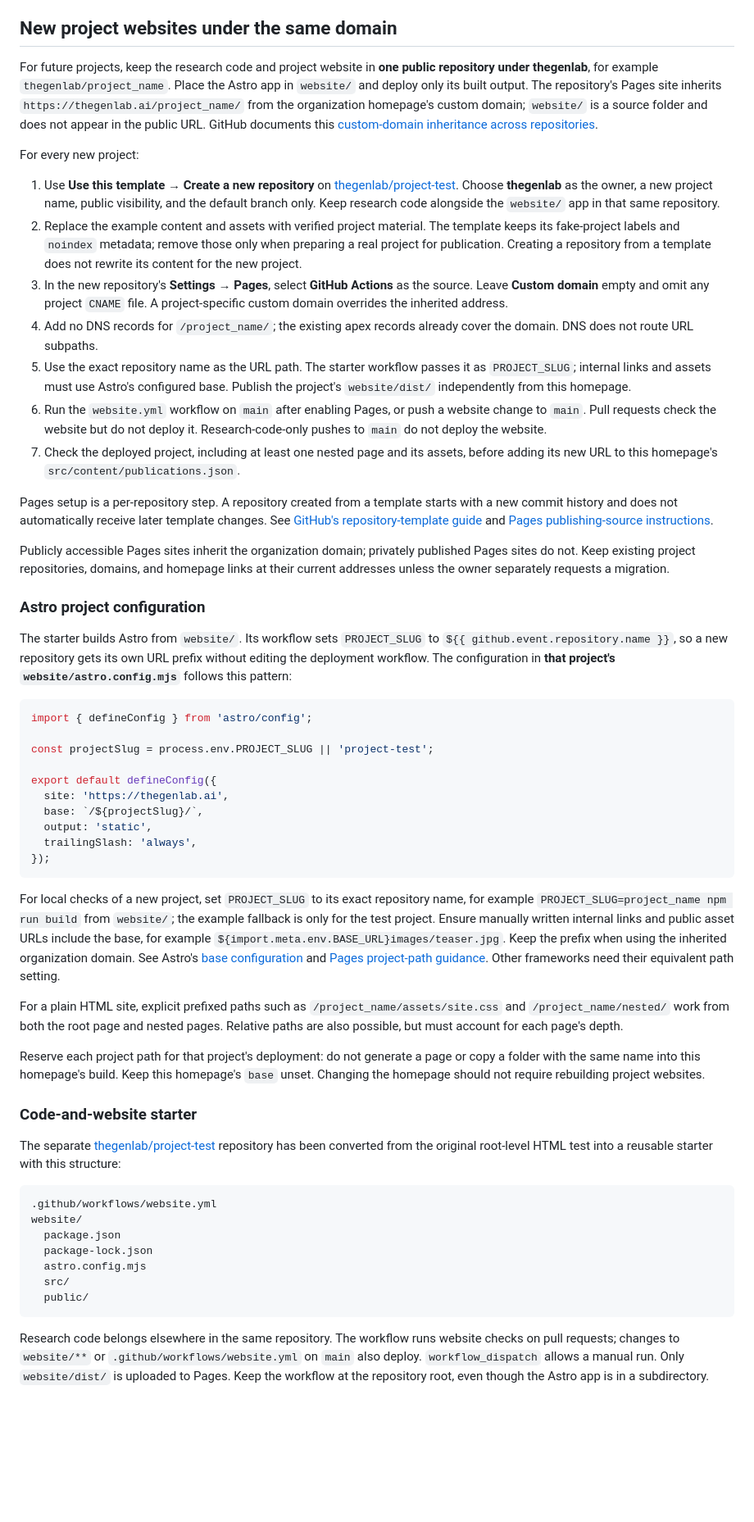
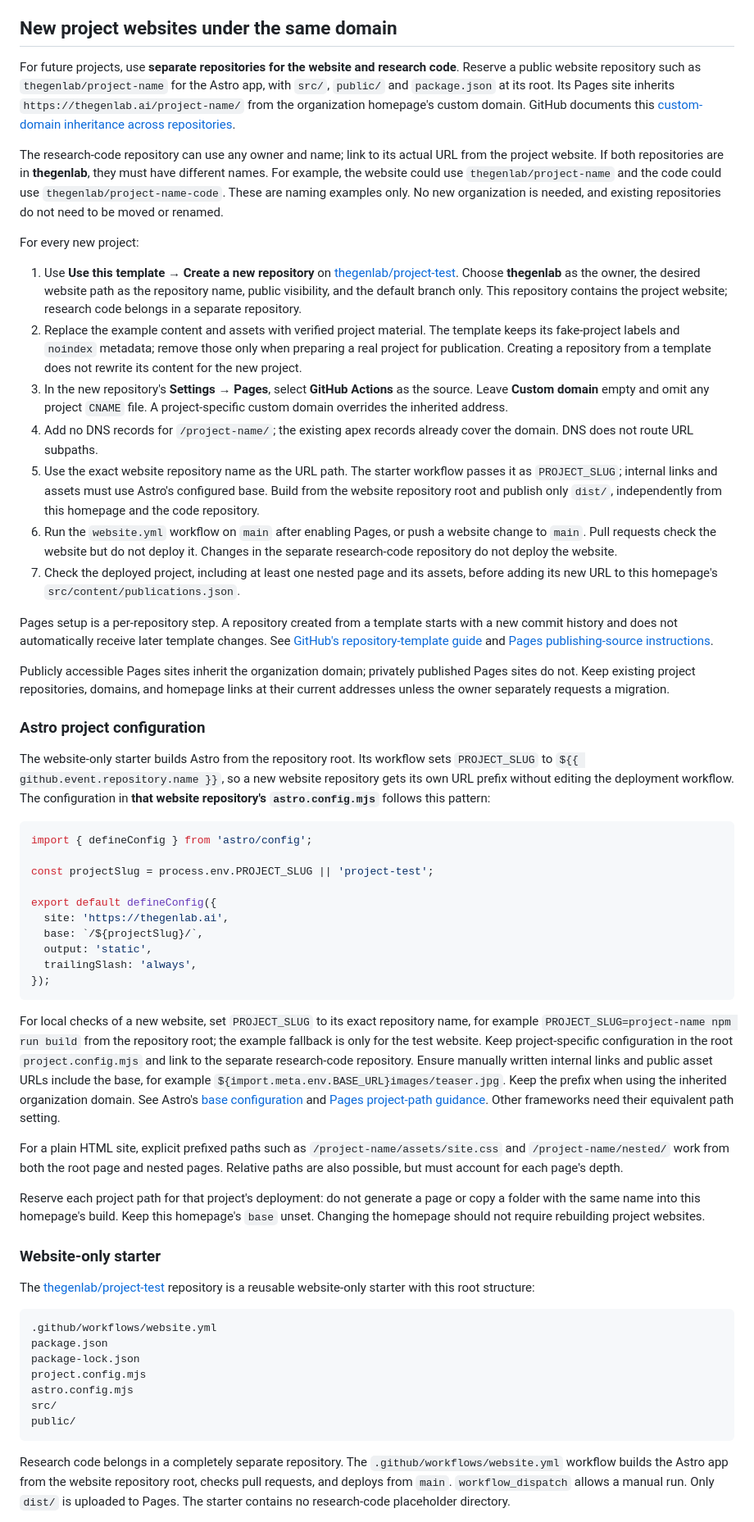
Before and after one commit to thegenlab/thegenlab.github.io, a Markdown page: docs/DEPLOYMENT.md, the part around one of its changes. Shown at 82% size. Drawn GitHub-style; blank space fills up the shorter version.

````diff
--- a/docs/DEPLOYMENT.md
+++ b/docs/DEPLOYMENT.md
@@ -76,16 +77,18 @@ The website setup does not create email mailboxes. Only publish `contact@thegenl
 
 ## New project websites under the same domain
 
-For future projects, keep the research code and project website in **one public repository under thegenlab**, for example `thegenlab/project_name`. Place the Astro app in `website/` and deploy only its built output. The repository's Pages site inherits `https://thegenlab.ai/project_name/` from the organization homepage's custom domain; `website/` is a source folder and does not appear in the public URL. GitHub documents this [custom-domain inheritance across repositories](https://docs.github.com/en/pages/configuring-a-custom-domain-for-your-github-pages-site/about-custom-domains-and-github-pages#using-a-custom-domain-across-multiple-repositories).
+For future projects, use **separate repositories for the website and research code**. Reserve a public website repository such as `thegenlab/project-name` for the Astro app, with `src/`, `public/` and `package.json` at its root. Its Pages site inherits `https://thegenlab.ai/project-name/` from the organization homepage's custom domain. GitHub documents this [custom-domain inheritance across repositories](https://docs.github.com/en/pages/configuring-a-custom-domain-for-your-github-pages-site/about-custom-domains-and-github-pages#using-a-custom-domain-across-multiple-repositories).
+
+The research-code repository can use any owner and name; link to its actual URL from the project website. If both repositories are in **thegenlab**, they must have different names. For example, the website could use `thegenlab/project-name` and the code could use `thegenlab/project-name-code`. These are naming examples only. No new organization is needed, and existing repositories do not need to be moved or renamed.
 
 For every new project:
 
-1. Use **Use this template → Create a new repository** on [thegenlab/project-test](https://github.com/thegenlab/project-test). Choose **thegenlab** as the owner, a new project name, public visibility, and the default branch only. Keep research code alongside the `website/` app in that same repository.
+1. Use **Use this template → Create a new repository** on [thegenlab/project-test](https://github.com/thegenlab/project-test). Choose **thegenlab** as the owner, the desired website path as the repository name, public visibility, and the default branch only. This repository contains the project website; research code belongs in a separate repository.
 2. Replace the example content and assets with verified project material. The template keeps its fake-project labels and `noindex` metadata; remove those only when preparing a real project for publication. Creating a repository from a template does not rewrite its content for the new project.
 3. In the new repository's **Settings → Pages**, select **GitHub Actions** as the source. Leave **Custom domain** empty and omit any project `CNAME` file. A project-specific custom domain overrides the inherited address.
-4. Add no DNS records for `/project_name/`; the existing apex records already cover the domain. DNS does not route URL subpaths.
-5. Use the exact repository name as the URL path. The starter workflow passes it as `PROJECT_SLUG`; internal links and assets must use Astro's configured base. Publish the project's `website/dist/` independently from this homepage.
-6. Run the `website.yml` workflow on `main` after enabling Pages, or push a website change to `main`. Pull requests check the website but do not deploy it. Research-code-only pushes to `main` do not deploy the website.
+4. Add no DNS records for `/project-name/`; the existing apex records already cover the domain. DNS does not route URL subpaths.
+5. Use the exact website repository name as the URL path. The starter workflow passes it as `PROJECT_SLUG`; internal links and assets must use Astro's configured base. Build from the website repository root and publish only `dist/`, independently from this homepage and the code repository.
+6. Run the `website.yml` workflow on `main` after enabling Pages, or push a website change to `main`. Pull requests check the website but do not deploy it. Changes in the separate research-code repository do not deploy the website.
 7. Check the deployed project, including at least one nested page and its assets, before adding its new URL to this homepage's `src/content/publications.json`.
 
 Pages setup is a per-repository step. A repository created from a template starts with a new commit history and does not automatically receive later template changes. See [GitHub's repository-template guide](https://docs.github.com/en/repositories/creating-and-managing-repositories/creating-a-repository-from-a-template) and [Pages publishing-source instructions](https://docs.github.com/en/pages/getting-started-with-github-pages/configuring-a-publishing-source-for-your-github-pages-site).
@@ -94,7 +97,7 @@ Publicly accessible Pages sites inherit the organization domain; privately publi
 
 ### Astro project configuration
 
-The starter builds Astro from `website/`. Its workflow sets `PROJECT_SLUG` to `${{ github.event.repository.name }}`, so a new repository gets its own URL prefix without editing the deployment workflow. The configuration in **that project's `website/astro.config.mjs`** follows this pattern:
+The website-only starter builds Astro from the repository root. Its workflow sets `PROJECT_SLUG` to `${{ github.event.repository.name }}`, so a new website repository gets its own URL prefix without editing the deployment workflow. The configuration in **that website repository's `astro.config.mjs`** follows this pattern:
 
 ```js
 import { defineConfig } from 'astro/config';
@@ -109,25 +112,25 @@ export default defineConfig({
 });
 ```
 
-For local checks of a new project, set `PROJECT_SLUG` to its exact repository name, for example `PROJECT_SLUG=project_name npm run build` from `website/`; the example fallback is only for the test project. Ensure manually written internal links and public asset URLs include the base, for example `${import.meta.env.BASE_URL}images/teaser.jpg`. Keep the prefix when using the inherited organization domain. See Astro's [base configuration](https://docs.astro.build/en/reference/configuration-reference/#base) and [Pages project-path guidance](https://docs.astro.build/en/guides/deploy/github/#how-to-deploy). Other frameworks need their equivalent path setting.
+For local checks of a new website, set `PROJECT_SLUG` to its exact repository name, for example `PROJECT_SLUG=project-name npm run build` from the repository root; the example fallback is only for the test website. Keep project-specific configuration in the root `project.config.mjs` and link to the separate research-code repository. Ensure manually written internal links and public asset URLs include the base, for example `${import.meta.env.BASE_URL}images/teaser.jpg`. Keep the prefix when using the inherited organization domain. See Astro's [base configuration](https://docs.astro.build/en/reference/configuration-reference/#base) and [Pages project-path guidance](https://docs.astro.build/en/guides/deploy/github/#how-to-deploy). Other frameworks need their equivalent path setting.
 
-For a plain HTML site, explicit prefixed paths such as `/project_name/assets/site.css` and `/project_name/nested/` work from both the root page and nested pages. Relative paths are also possible, but must account for each page's depth.
+For a plain HTML site, explicit prefixed paths such as `/project-name/assets/site.css` and `/project-name/nested/` work from both the root page and nested pages. Relative paths are also possible, but must account for each page's depth.
 
 Reserve each project path for that project's deployment: do not generate a page or copy a folder with the same name into this homepage's build. Keep this homepage's `base` unset. Changing the homepage should not require rebuilding project websites.
 
-### Code-and-website starter
+### Website-only starter
 
-The separate [thegenlab/project-test](https://github.com/thegenlab/project-test) repository has been converted from the original root-level HTML test into a reusable starter with this structure:
+The [thegenlab/project-test](https://github.com/thegenlab/project-test) repository is a reusable website-only starter with this root structure:
 
 ```text
 .github/workflows/website.yml
-website/
-  package.json
-  package-lock.json
-  astro.config.mjs
-  src/
-  public/
+package.json
+package-lock.json
+project.config.mjs
+astro.config.mjs
+src/
+public/
 ```
 
-Research code belongs elsewhere in the same repository. The workflow runs website checks on pull requests; changes to `website/**` or `.github/workflows/website.yml` on `main` also deploy. `workflow_dispatch` allows a manual run. Only `website/dist/` is uploaded to Pages. Keep the workflow at the repository root, even though the Astro app is in a subdirectory.
+Research code belongs in a completely separate repository. The `.github/workflows/website.yml` workflow builds the Astro app from the website repository root, checks pull requests, and deploys from `main`. `workflow_dispatch` allows a manual run. Only `dist/` is uploaded to Pages. The starter contains no research-code placeholder directory.
 
````
Also changed, not shown: other parts of docs/DEPLOYMENT.md (+10 -7 lines), README.md (+6 -6 lines).
